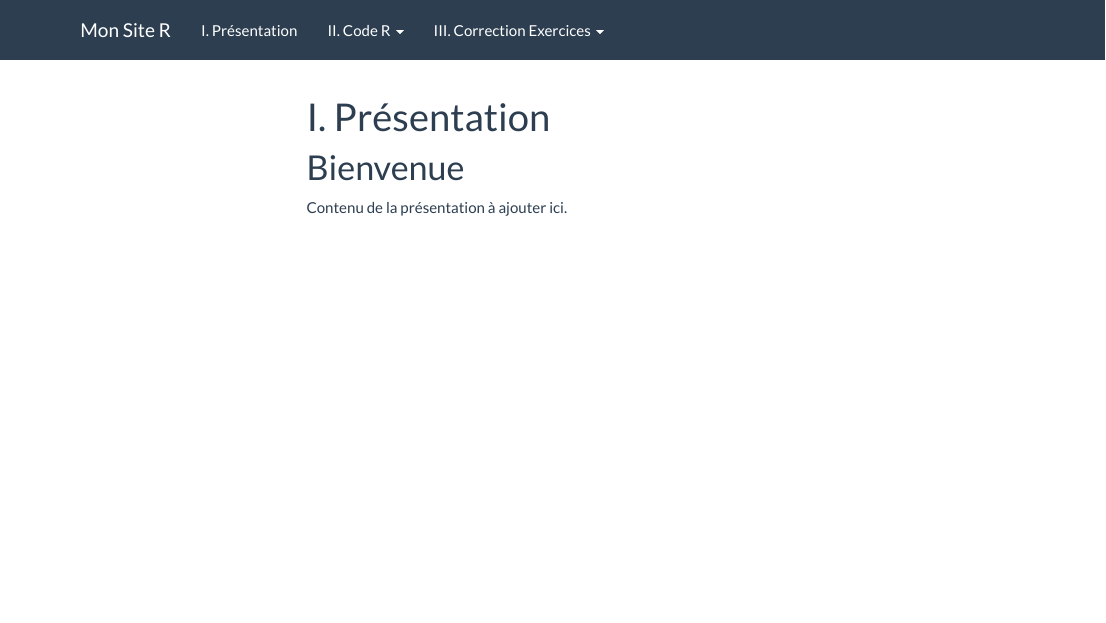
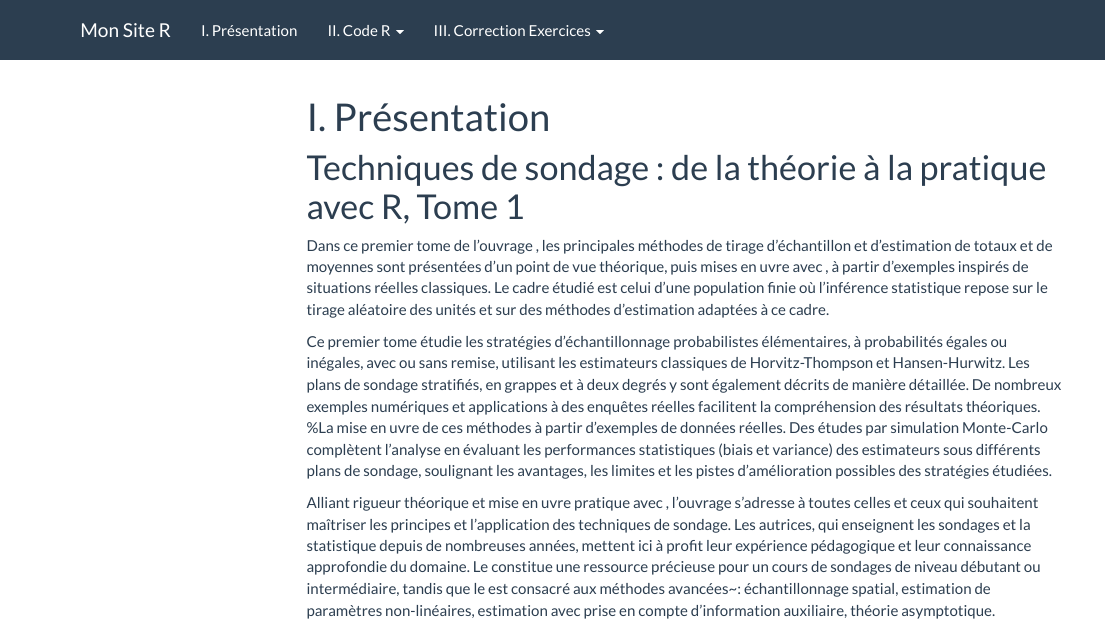
Before and after one commit to techniques-sondage-R/Tome-1, an R Markdown document (index.Rmd): the page in a window 1100 px wide, from its top. Rendered offline with R 4.5, knitr and Pandoc, with nearby package versions; menus at the side of the page are left out.

Commit message:
modif chap 5-6

````diff
--- a/_site.yml
+++ b/_site.yml
@@ -21,7 +21,7 @@ navbar:
           href: correction_chap3.html
         - text: "d) Chapitre 4"
           href: correction_chap4.html
-        - text: "correction_chap5_6"
+        - text: "e) Chapitres 5 et 6"
           href: correction_chap5_6.html
 output:
   html_document:
--- a/index.Rmd
+++ b/index.Rmd
@@ -5,10 +5,17 @@ title: "I. Présentation"
 <!-- ÉCRIVEZ VOTRE CODE R MARKDOWN ICI -->
 <!-- Cette page est la page d'accueil / Présentation du site -->
 
-# Bienvenue
+# Techniques de sondage : de la théorie à la pratique avec R, Tome 1
 
-Contenu de la présentation à ajouter ici.
+Dans ce premier tome de l'ouvrage \textit{Techniques de sondage: de la théorie à la pratique avec \proglang{R}}, les principales méthodes de tirage d'échantillon et d'estimation de totaux et de moyennes sont présentées d'un point de vue théorique, puis mises en \oe uvre avec \proglang{R},  à partir d'exemples inspirés de situations réelles classiques.
+Le cadre étudié est celui d'une population finie où l'inférence statistique repose sur le tirage aléatoire des unités et sur des méthodes d’estimation adaptées à ce cadre.
 
-```{r setup, include=FALSE}
-knitr::opts_chunk$set(echo = TRUE)
-```
+\medskip
+Ce premier tome étudie les stratégies d'échantillonnage probabilistes élémentaires, à probabilités égales ou inégales, avec ou sans remise, utilisant les estimateurs classiques de Horvitz-Thompson et Hansen-Hurwitz. Les plans de sondage stratifiés, en grappes et à deux degrés y sont également décrits de manière détaillée. De nombreux exemples numériques et applications à des enquêtes réelles facilitent la compréhension des résultats théoriques. %La mise en \oe uvre \proglang{R} de ces méthodes à partir d'exemples de données réelles.
+Des études par simulation Monte-Carlo complètent l'analyse  en évaluant les performances statistiques (biais et variance) des estimateurs sous différents plans de sondage, soulignant les avantages, les limites et les pistes d'amélioration possibles des stratégies étudiées.
+
+
+
+\medskip
+
+Alliant rigueur théorique et mise en \oe uvre pratique avec \proglang{R}, l'ouvrage  s'adresse à toutes celles et ceux qui souhaitent maîtriser les principes et l'application des techniques de sondage. Les autrices, qui enseignent les sondages et la statistique depuis de nombreuses années, mettent ici à profit leur expérience pédagogique et leur connaissance approfondie du domaine. Le \textit{Tome 1} constitue une ressource précieuse pour un cours de sondages de niveau débutant ou intermédiaire,  tandis que le \textit{Tome 2} est consacré aux méthodes avancées~: échantillonnage spatial, estimation de paramètres non-linéaires, estimation avec prise en compte d'information auxiliaire, théorie asymptotique.
````
Also changed, not shown: 9 other files.
